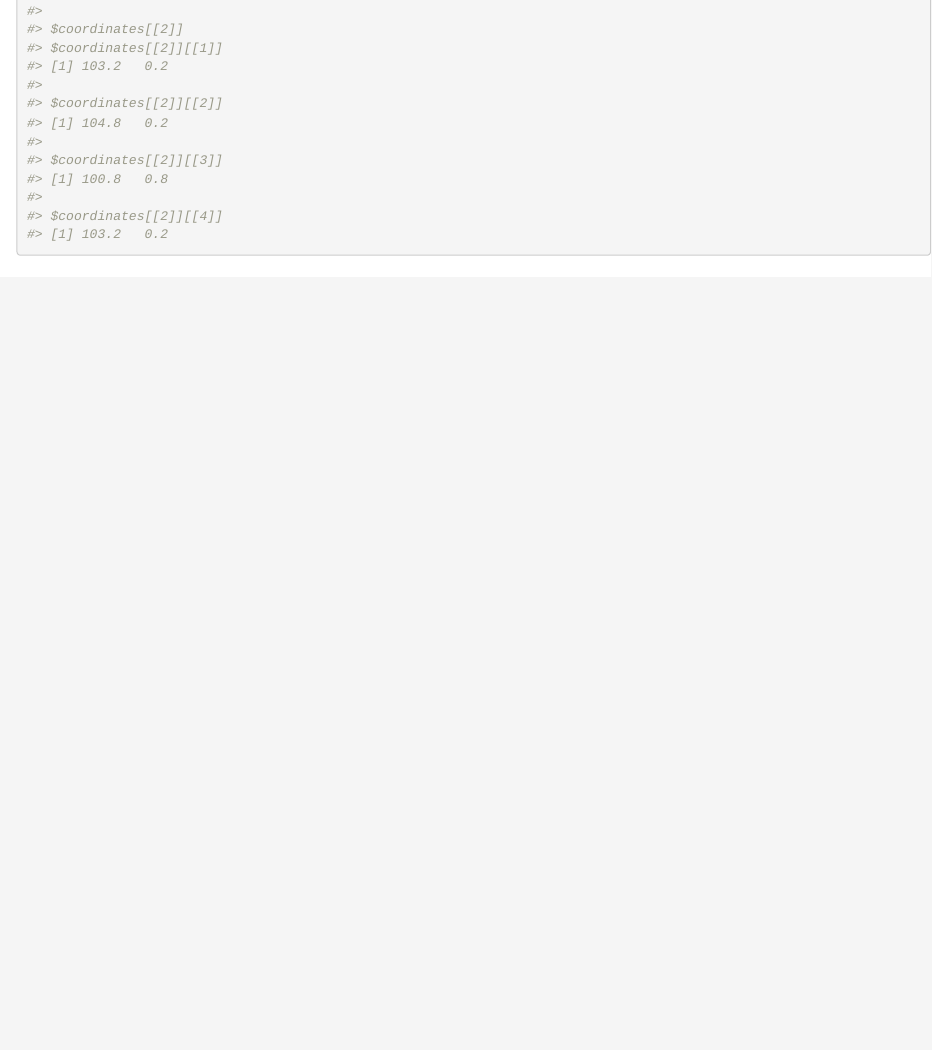
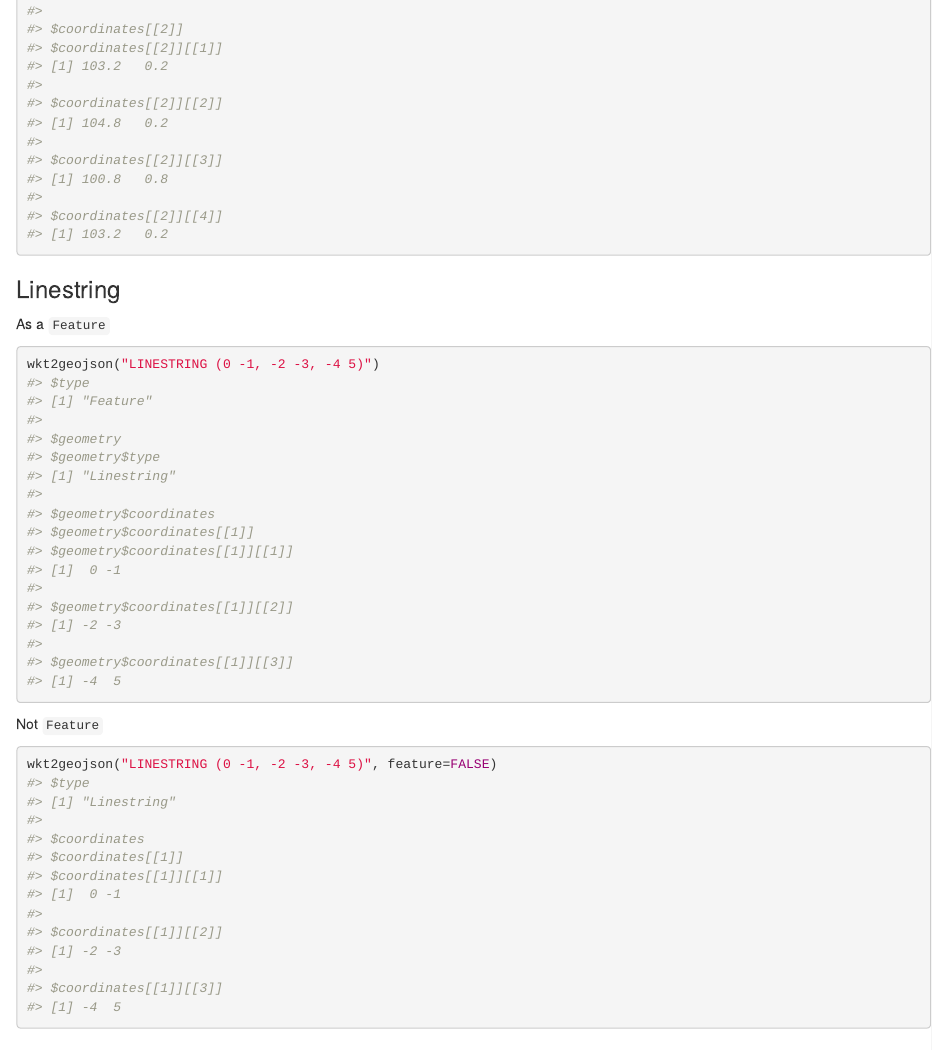
Before and after one commit to ropensci-archive/wellknown, an R Markdown document (README.Rmd): the page in a window 1100 px wide, from 4490 px down. Rendered offline with R 4.5, knitr and Pandoc, with nearby package versions; badge pictures from the web are left out.

Commit message:
updated readme

````diff
--- a/README.Rmd
+++ b/README.Rmd
@@ -148,6 +148,20 @@ Not `Feature`
 wkt2geojson(str, feature=FALSE)
 ```
 
+### Linestring
+
+As a `Feature`
+
+```{r}
+wkt2geojson("LINESTRING (0 -1, -2 -3, -4 5)")
+```
+
+Not `Feature`
+
+```{r}
+wkt2geojson("LINESTRING (0 -1, -2 -3, -4 5)", feature=FALSE)
+```
+
 ## Meta
 
 * Please report any issues or bugs](https://github.com/ropensci/wellknown/issues).
````
Also changed, not shown: README.md.
